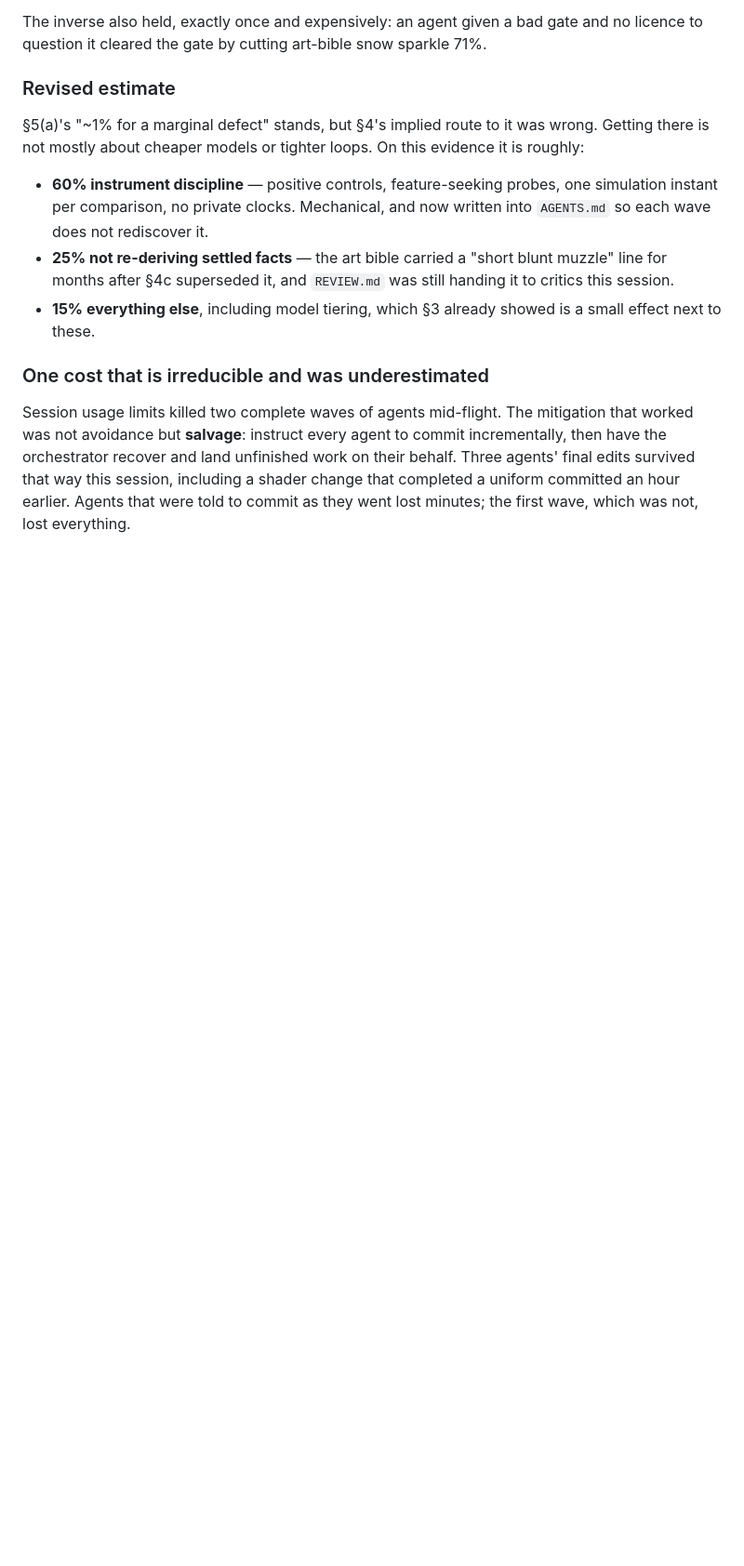
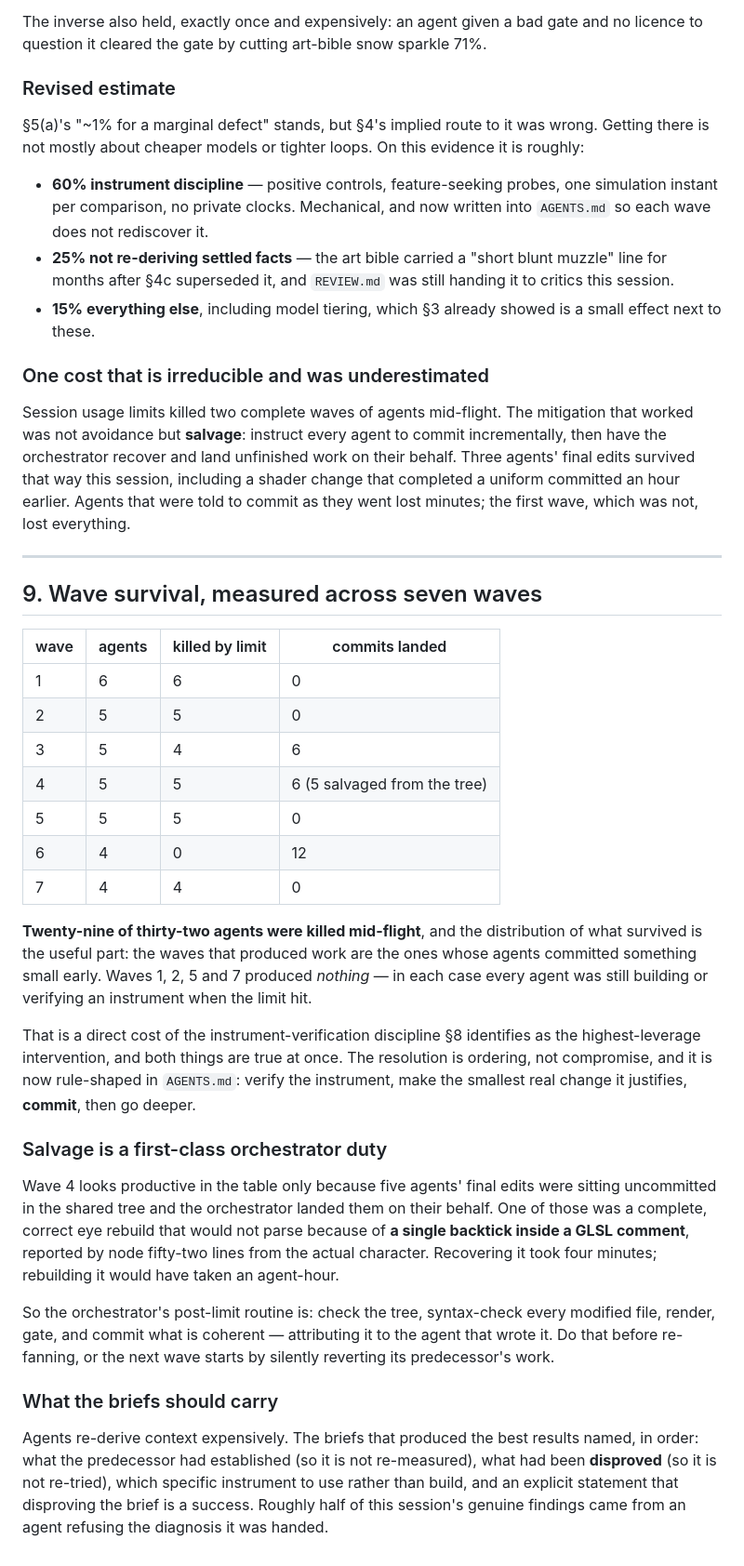
Before and after one commit to EugeneYip/f, a Markdown page: EFFICIENCY.md, the part around the change. Shown at 93% size. Rendered like a GitHub page; blank space fills up the shorter version.

Commit message:
Four of seven waves produced nothing, and the reason is actionable
Measured across the session: 29 of 32 agents were killed mid-flight by
session limits. The distribution of what survived is the useful part -- waves
1, 2, 5 and 7 produced ZERO commits, and in every case each agent was still
building or verifying an instrument when the limit hit.

That is a direct cost of the instrument-verification discipline EFFICIENCY §8
identifies as the single highest-leverage intervention. Both things are true
at once, and the resolution is ordering rather than compromise: verify the
instrument, make the smallest real change it justifies, COMMIT, then go
deeper. Now rule-shaped in AGENTS.md.

Also recorded, because it is an orchestrator duty rather than an agent one:
salvage. Wave 4 only looks productive because five agents' final edits were
uncommitted in the shared tree and were landed on their behalf -- including a
complete, correct eye rebuild that would not parse because of one backtick
inside a GLSL comment, which node reported 52 lines from the actual
character. Four minutes to recover, an agent-hour to rebuild.

And what the best briefs carried: what the predecessor established, what had
been DISPROVED, which instrument to use rather than build, and that
disproving the brief is a success. About half of this session's real findings
came from an agent refusing the diagnosis it was handed.

Co-Authored-By: Claude Opus 5 <noreply@anthropic.com>

```diff
--- a/EFFICIENCY.md
+++ b/EFFICIENCY.md
@@ -266,3 +266,52 @@ work on their behalf. Three agents' final edits survived that way this session,
 including a shader change that completed a uniform committed an hour earlier.
 Agents that were told to commit as they went lost minutes; the first wave,
 which was not, lost everything.
+
+---
+
+## 9. Wave survival, measured across seven waves
+
+| wave | agents | killed by limit | commits landed |
+|---|---|---|---|
+| 1 | 6 | 6 | 0 |
+| 2 | 5 | 5 | 0 |
+| 3 | 5 | 4 | 6 |
+| 4 | 5 | 5 | 6 (5 salvaged from the tree) |
+| 5 | 5 | 5 | 0 |
+| 6 | 4 | 0 | 12 |
+| 7 | 4 | 4 | 0 |
+
+**Twenty-nine of thirty-two agents were killed mid-flight**, and the
+distribution of what survived is the useful part: the waves that produced
+work are the ones whose agents committed something small early. Waves 1, 2,
+5 and 7 produced *nothing* — in each case every agent was still building or
+verifying an instrument when the limit hit.
+
+That is a direct cost of the instrument-verification discipline §8 identifies
+as the highest-leverage intervention, and both things are true at once. The
+resolution is ordering, not compromise, and it is now rule-shaped in
+`AGENTS.md`: verify the instrument, make the smallest real change it
+justifies, **commit**, then go deeper.
+
+### Salvage is a first-class orchestrator duty
+
+Wave 4 looks productive in the table only because five agents' final edits
+were sitting uncommitted in the shared tree and the orchestrator landed them
+on their behalf. One of those was a complete, correct eye rebuild that would
+not parse because of **a single backtick inside a GLSL comment**, reported by
+node fifty-two lines from the actual character. Recovering it took four
+minutes; rebuilding it would have taken an agent-hour.
+
+So the orchestrator's post-limit routine is: check the tree, syntax-check
+every modified file, render, gate, and commit what is coherent — attributing
+it to the agent that wrote it. Do that before re-fanning, or the next wave
+starts by silently reverting its predecessor's work.
+
+### What the briefs should carry
+
+Agents re-derive context expensively. The briefs that produced the best
+results named, in order: what the predecessor had established (so it is not
+re-measured), what had been **disproved** (so it is not re-tried), which
+specific instrument to use rather than build, and an explicit statement that
+disproving the brief is a success. Roughly half of this session's genuine
+findings came from an agent refusing the diagnosis it was handed.
```
Also changed, not shown: AGENTS.md (+15 -0 lines).
